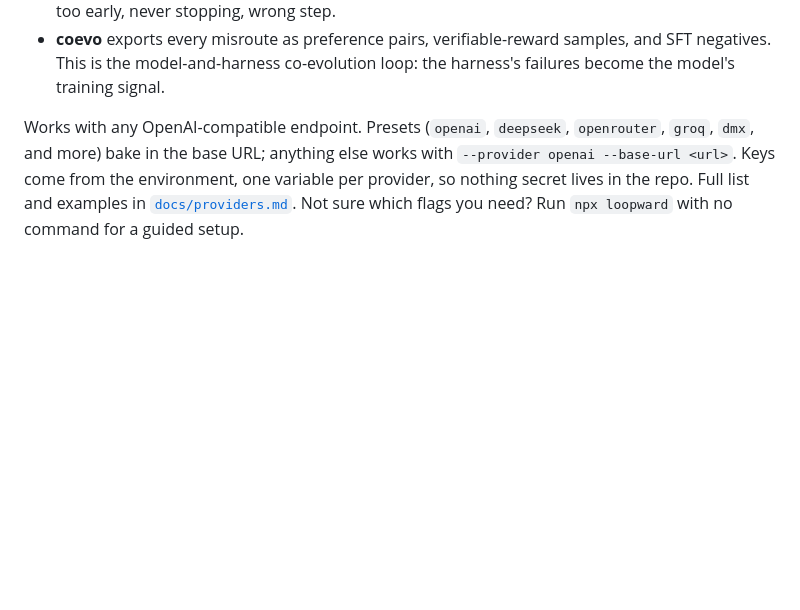
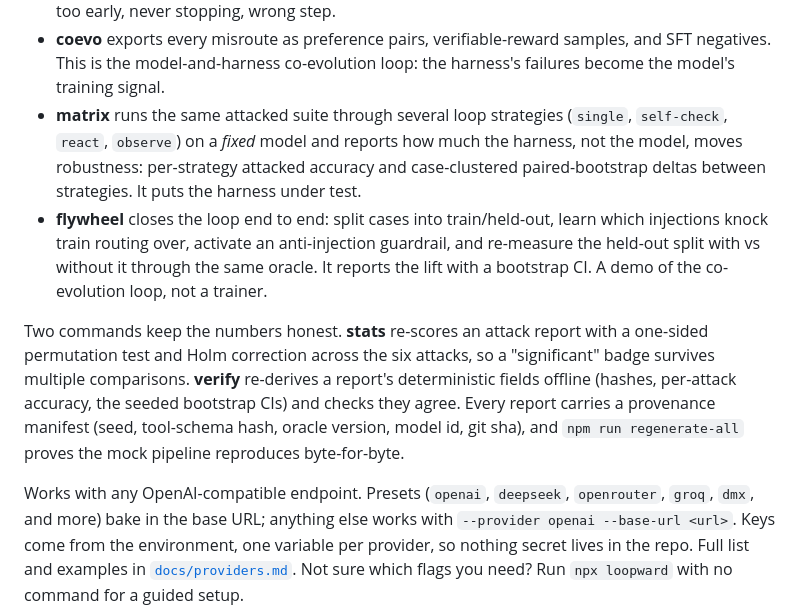
Before and after one commit to plwslpld-arch/loopward, a Markdown page: README.md, the part around the change. Drawn GitHub-style; blank space fills up the shorter version.

Commit message:
docs(readme): document matrix / flywheel / stats / verify + provenance manifest

```diff
--- a/README.md
+++ b/README.md
@@ -59,6 +59,18 @@ Anthropic's `{ name, description, input_schema }` array and a plain `[{ name, de
   early, never stopping, wrong step.
 - **coevo** exports every misroute as preference pairs, verifiable-reward samples, and SFT negatives. This is the
   model-and-harness co-evolution loop: the harness's failures become the model's training signal.
+- **matrix** runs the same attacked suite through several loop strategies (`single`, `self-check`, `react`,
+  `observe`) on a *fixed* model and reports how much the harness, not the model, moves robustness: per-strategy
+  attacked accuracy and case-clustered paired-bootstrap deltas between strategies. It puts the harness under test.
+- **flywheel** closes the loop end to end: split cases into train/held-out, learn which injections knock train
+  routing over, activate an anti-injection guardrail, and re-measure the held-out split with vs without it through
+  the same oracle. It reports the lift with a bootstrap CI. A demo of the co-evolution loop, not a trainer.
+
+Two commands keep the numbers honest. **stats** re-scores an attack report with a one-sided permutation test and
+Holm correction across the six attacks, so a "significant" badge survives multiple comparisons. **verify**
+re-derives a report's deterministic fields offline (hashes, per-attack accuracy, the seeded bootstrap CIs) and
+checks they agree. Every report carries a provenance manifest (seed, tool-schema hash, oracle version, model id,
+git sha), and `npm run regenerate-all` proves the mock pipeline reproduces byte-for-byte.
 
 Works with any OpenAI-compatible endpoint. Presets (`openai`, `deepseek`, `openrouter`, `groq`, `dmx`, and more)
 bake in the base URL; anything else works with `--provider openai --base-url <url>`. Keys come from the
```
